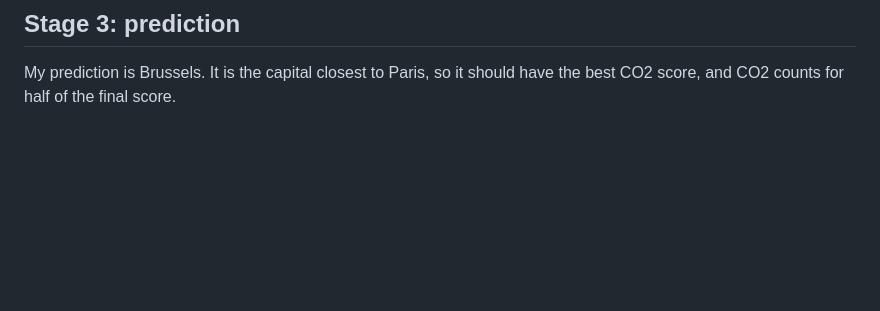
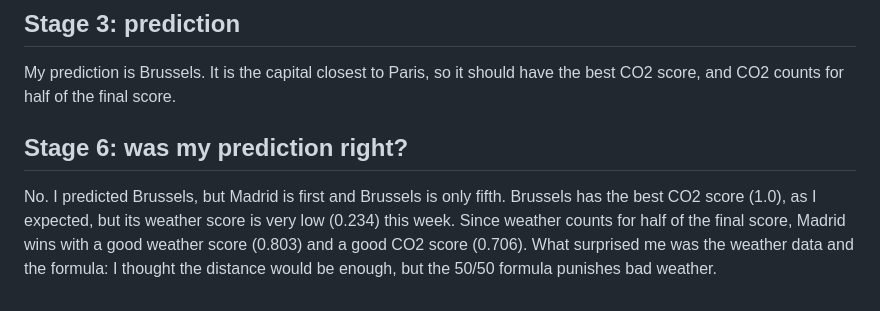
Before and after one commit to jaures-BUSINESS-INTELLIGENCE/eu-capitals-dashboard, a Markdown page: REFLECTIONS.md, the part around the change. Rendered like a GitHub page; blank space fills up the shorter version.

Commit message:
Add prediction results for CO2 scores
Updated Stage 6 with prediction results and analysis.

```diff
--- a/REFLECTIONS.md
+++ b/REFLECTIONS.md
@@ -53,3 +53,17 @@ have the best CO2 score, and CO2 counts for half of the final score.
 <!-- Ma prédiction est Bruxelles. C'est la capitale la plus proche de Paris,
 donc elle devrait avoir le meilleur score CO2, et le CO2 compte pour la moitié
 du score final. -->
+## Stage 6: was my prediction right?
+No. I predicted Brussels, but Madrid is first and Brussels is only fifth.
+Brussels has the best CO2 score (1.0), as I expected, but its weather score
+is very low (0.234) this week. Since weather counts for half of the final
+score, Madrid wins with a good weather score (0.803) and a good CO2 score
+(0.706). What surprised me was the weather data and the formula: I thought
+the distance would be enough, but the 50/50 formula punishes bad weather.
+<!-- Non. J'avais prédit Bruxelles, mais Madrid est première et Bruxelles
+seulement cinquième. Bruxelles a le meilleur score CO2 (1,0), comme prévu,
+mais son score météo est très bas (0,234) cette semaine. Comme la météo
+compte pour la moitié du score final, Madrid gagne avec un bon score météo
+(0,803) et un bon score CO2 (0,706). Ce qui m'a surpris, ce sont les
+données météo et la formule : je pensais que la distance suffirait, mais la
+formule 50/50 pénalise le mauvais temps. -->
```
